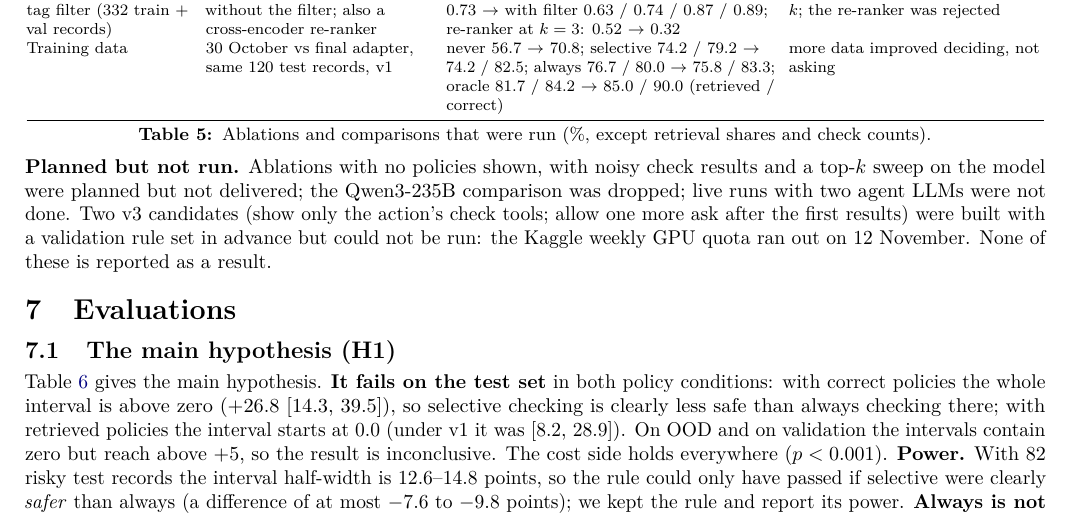
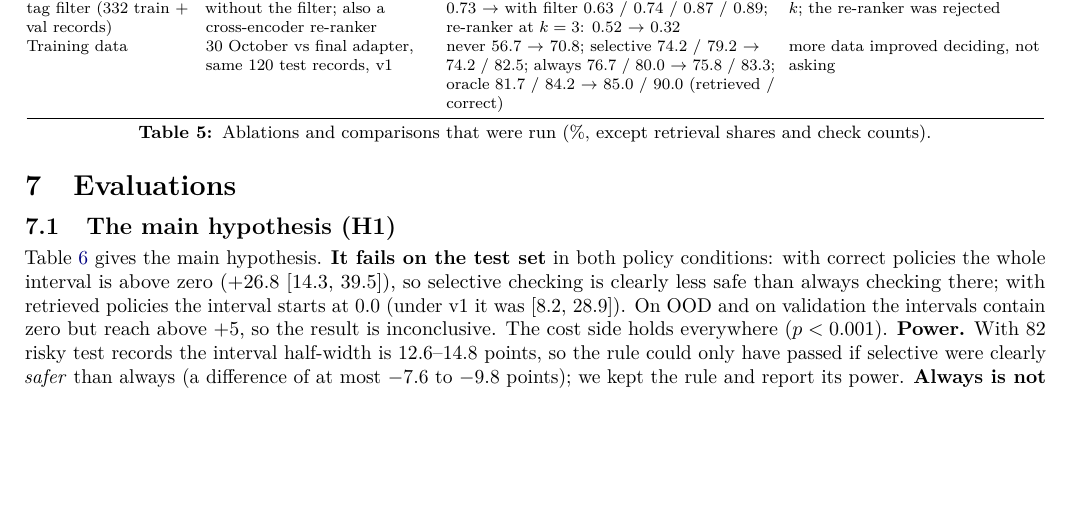
Before and after one commit to iParamModi/agent-risk-monitor, a LaTeX paper (report/final_submission.tex): part of page 6 of 9, cut so that both start at the same text, the shorter picture padded with empty space. Compiled offline with pdfLaTeX.

Commit message:
report: remove the planned-but-not-run paragraph from Ablations

```diff
--- a/report/final_submission.tex
+++ b/report/final_submission.tex
@@ -493,11 +493,6 @@ Training data & 30 October vs final adapter, same 120 test records, v1 & never 5
 \label{tab:abl}
 \end{table}
 
-\textbf{Planned but not run.} Ablations with no policies shown, with noisy check results and a top-$k$ sweep
-on the model were planned but not delivered; the Qwen3-235B comparison was dropped; live runs with two agent
-LLMs were not done. Two v3 candidates (show only the action's check tools; allow one more
-ask after the first results) were built with a validation rule set in advance but could not be run: the
-Kaggle weekly GPU quota ran out on 12 November. None of these is reported as a result.
 
 \section{Evaluations}
 \subsection{The main hypothesis (H1)}
```
Also changed, not shown: report/final_submission.pdf.
